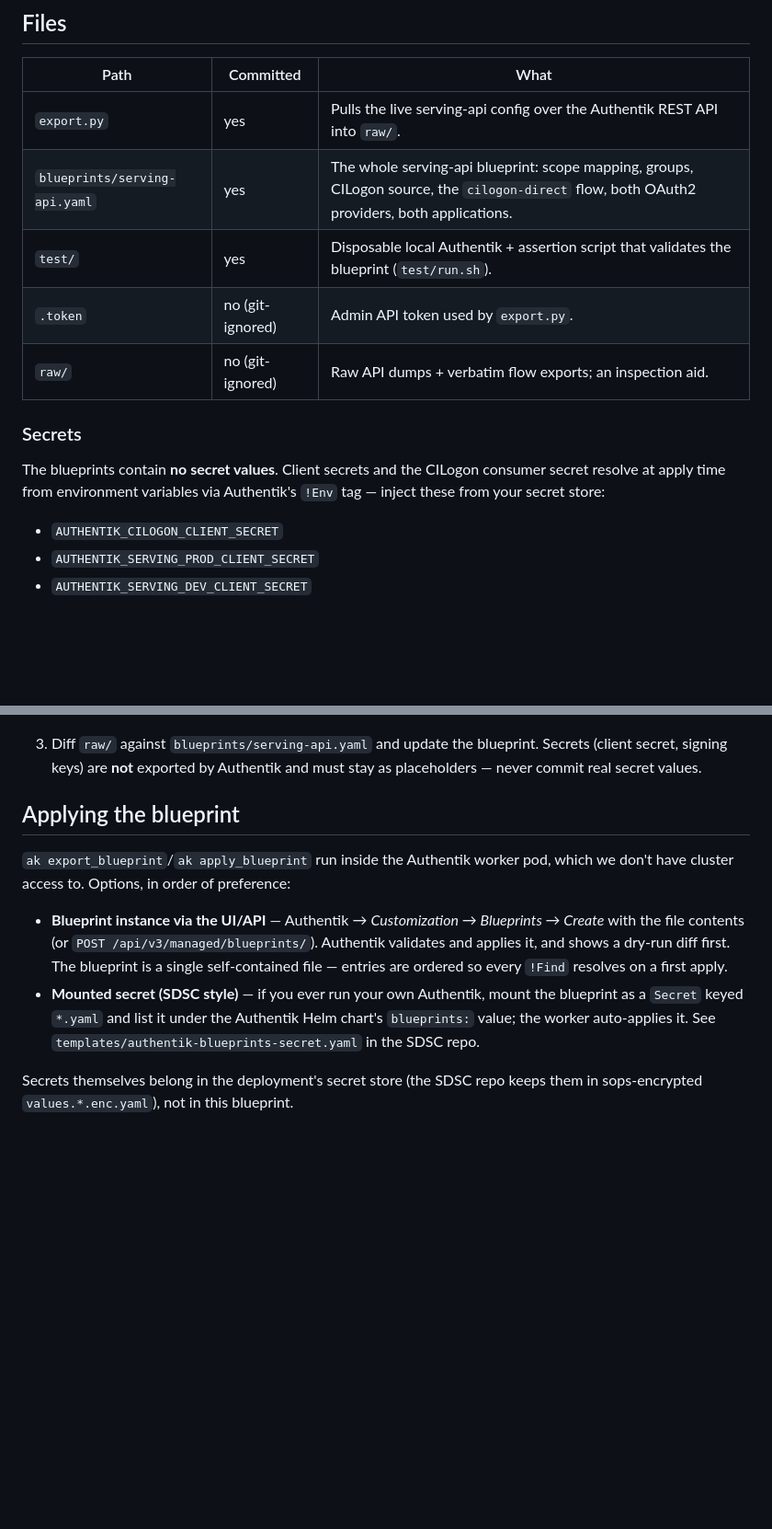
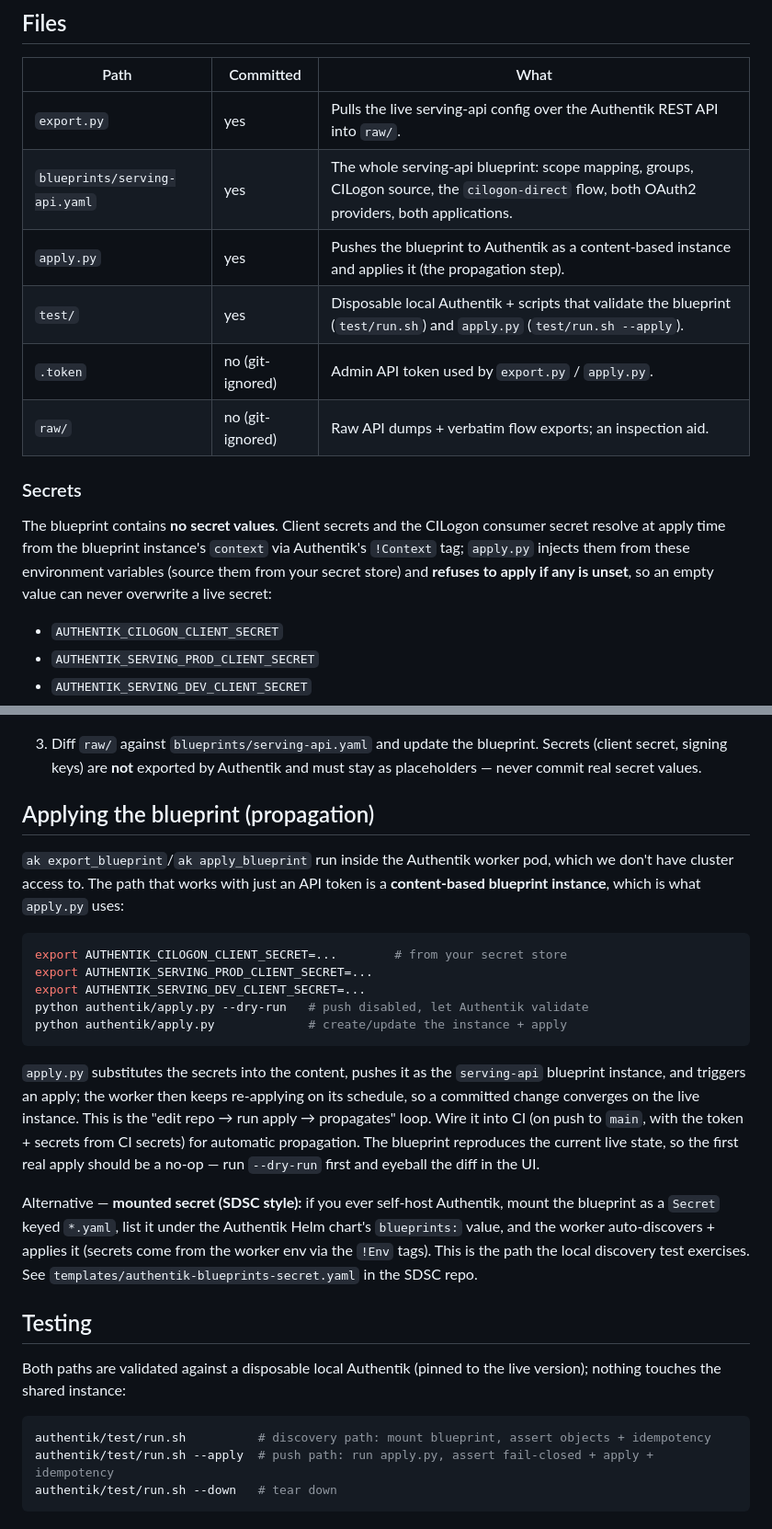
Before and after one commit to swiss-ai/serving-api, a Markdown page: authentik/README.md, 2 parts joined by grey strips. Shown at 92% size. Rendered like a GitHub page; blank space fills up the shorter version.

Commit message:
docs(authentik): document the propagation + testing workflow
Lead the apply section with apply.py (the API-push propagation loop:
edit repo -> run apply -> converges; wire into CI for automatic push),
keep the SDSC-style mounted-secret path as the self-hosting alternative,
document the !Env secret variables and the fail-closed behaviour, and add
a Testing section covering run.sh (discovery) and run.sh --apply.

Co-Authored-By: Claude Opus 4.8 (1M context) <noreply@anthropic.com>

````diff
--- a/authentik/README.md
+++ b/authentik/README.md
@@ -18,15 +18,18 @@ here. The apply path is documented below.
 |------|-----------|------|
 | `export.py` | yes | Pulls the live serving-api config over the Authentik REST API into `raw/`. |
 | `blueprints/serving-api.yaml` | yes | The whole serving-api blueprint: scope mapping, groups, CILogon source, the `cilogon-direct` flow, both OAuth2 providers, both applications. |
-| `test/` | yes | Disposable local Authentik + assertion script that validates the blueprint (`test/run.sh`). |
-| `.token` | no (git-ignored) | Admin API token used by `export.py`. |
+| `apply.py` | yes | Pushes the blueprint to Authentik as a content-based instance and applies it (the propagation step). |
+| `test/` | yes | Disposable local Authentik + scripts that validate the blueprint (`test/run.sh`) and `apply.py` (`test/run.sh --apply`). |
+| `.token` | no (git-ignored) | Admin API token used by `export.py` / `apply.py`. |
 | `raw/` | no (git-ignored) | Raw API dumps + verbatim flow exports; an inspection aid. |
 
 ### Secrets
 
-The blueprints contain **no secret values**. Client secrets and the CILogon
-consumer secret resolve at apply time from environment variables via Authentik's
-`!Env` tag — inject these from your secret store:
+The blueprint contains **no secret values**. Client secrets and the CILogon
+consumer secret resolve at apply time from the blueprint instance's `context`
+via Authentik's `!Context` tag; `apply.py` injects them from these environment
+variables (source them from your secret store) and **refuses to apply if any is
+unset**, so an empty value can never overwrite a live secret:
 
 - `AUTHENTIK_CILOGON_CLIENT_SECRET`
 - `AUTHENTIK_SERVING_PROD_CLIENT_SECRET`
@@ -50,20 +53,42 @@ flows), so they are kept inline.
    Secrets (client secret, signing keys) are **not** exported by Authentik and
    must stay as placeholders — never commit real secret values.
 
-## Applying the blueprint
+## Applying the blueprint (propagation)
 
 `ak export_blueprint`/`ak apply_blueprint` run inside the Authentik worker pod,
-which we don't have cluster access to. Options, in order of preference:
+which we don't have cluster access to. The path that works with just an API
+token is a **content-based blueprint instance**, which is what `apply.py` uses:
 
-- **Blueprint instance via the UI/API** — Authentik → *Customization →
-  Blueprints → Create* with the file contents (or `POST
-  /api/v3/managed/blueprints/`). Authentik validates and applies it, and shows a
-  dry-run diff first. The blueprint is a single self-contained file — entries
-  are ordered so every `!Find` resolves on a first apply.
-- **Mounted secret (SDSC style)** — if you ever run your own Authentik, mount
-  the blueprint as a `Secret` keyed `*.yaml` and list it under the Authentik
-  Helm chart's `blueprints:` value; the worker auto-applies it. See
-  `templates/authentik-blueprints-secret.yaml` in the SDSC repo.
+```sh
+export AUTHENTIK_CILOGON_CLIENT_SECRET=...        # from your secret store
+export AUTHENTIK_SERVING_PROD_CLIENT_SECRET=...
+export AUTHENTIK_SERVING_DEV_CLIENT_SECRET=...
+python authentik/apply.py --dry-run   # push disabled, let Authentik validate
+python authentik/apply.py             # create/update the instance + apply
+```
 
-Secrets themselves belong in the deployment's secret store (the SDSC repo keeps
-them in sops-encrypted `values.*.enc.yaml`), not in this blueprint.
+`apply.py` substitutes the secrets into the content, pushes it as the
+`serving-api` blueprint instance, and triggers an apply; the worker then keeps
+re-applying on its schedule, so a committed change converges on the live
+instance. This is the "edit repo → run apply → propagates" loop. Wire it into CI
+(on push to `main`, with the token + secrets from CI secrets) for automatic
+propagation. The blueprint reproduces the current live state, so the first real
+apply should be a no-op — run `--dry-run` first and eyeball the diff in the UI.
+
+Alternative — **mounted secret (SDSC style):** if you ever self-host Authentik,
+mount the blueprint as a `Secret` keyed `*.yaml`, list it under the Authentik
+Helm chart's `blueprints:` value, and the worker auto-discovers + applies it
+(secrets come from the worker env via the `!Env` tags). This is the path the
+local discovery test exercises. See `templates/authentik-blueprints-secret.yaml`
+in the SDSC repo.
+
+## Testing
+
+Both paths are validated against a disposable local Authentik (pinned to the
+live version); nothing touches the shared instance:
+
+```sh
+authentik/test/run.sh          # discovery path: mount blueprint, assert objects + idempotency
+authentik/test/run.sh --apply  # push path: run apply.py, assert fail-closed + apply + idempotency
+authentik/test/run.sh --down   # tear down
+```
````
